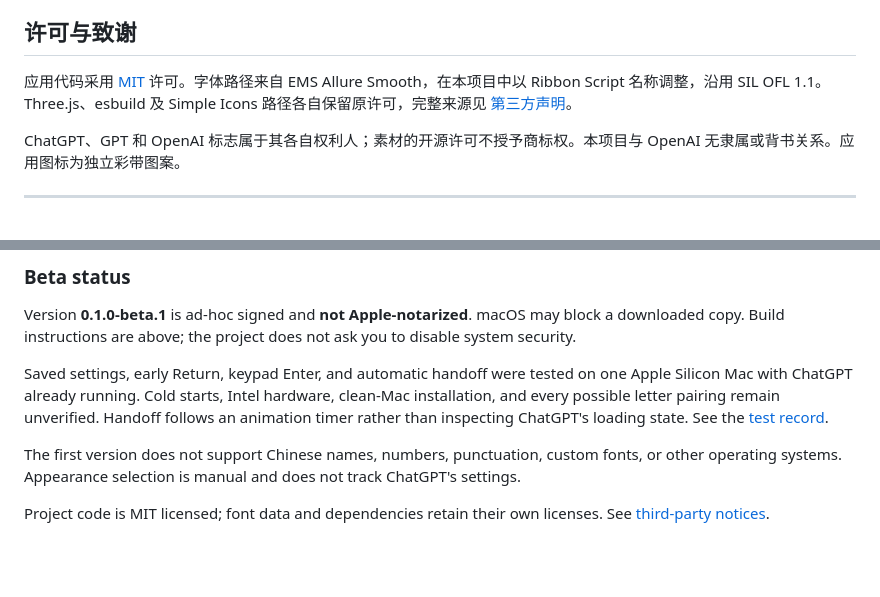
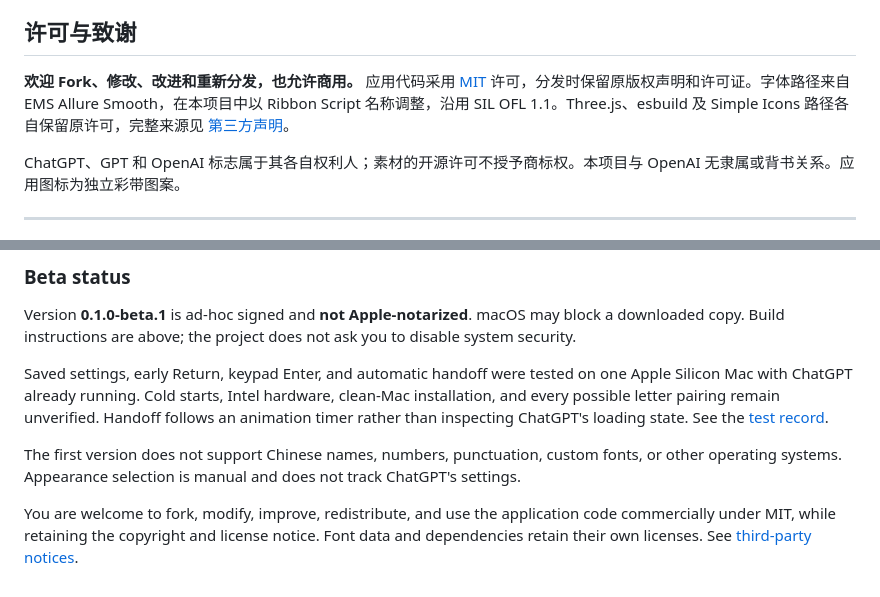
Before and after one commit to AnsonZhang0129/gpt-launcher, a Markdown page: README.md, 2 parts joined by grey strips. Drawn GitHub-style; blank space fills up the shorter version.

Commit message:
Clarify MIT permission to modify and redistribute

```diff
--- a/README.md
+++ b/README.md
@@ -77,7 +77,7 @@ pnpm run build:mac
 
 ## 许可与致谢
 
-应用代码采用 [MIT](LICENSE) 许可。字体路径来自 EMS Allure Smooth，在本项目中以 Ribbon Script 名称调整，沿用 SIL OFL 1.1。Three.js、esbuild 及 Simple Icons 路径各自保留原许可，完整来源见 [第三方声明](THIRD_PARTY_NOTICES.md)。
+**欢迎 Fork、修改、改进和重新分发，也允许商用。** 应用代码采用 [MIT](LICENSE) 许可，分发时保留原版权声明和许可证。字体路径来自 EMS Allure Smooth，在本项目中以 Ribbon Script 名称调整，沿用 SIL OFL 1.1。Three.js、esbuild 及 Simple Icons 路径各自保留原许可，完整来源见 [第三方声明](THIRD_PARTY_NOTICES.md)。
 
 ChatGPT、GPT 和 OpenAI 标志属于其各自权利人；素材的开源许可不授予商标权。本项目与 OpenAI 无隶属或背书关系。应用图标为独立彩带图案。
 
@@ -112,4 +112,4 @@ Saved settings, early Return, keypad Enter, and automatic handoff were tested on
 
 The first version does not support Chinese names, numbers, punctuation, custom fonts, or other operating systems. Appearance selection is manual and does not track ChatGPT's settings.
 
-Project code is MIT licensed; font data and dependencies retain their own licenses. See [third-party notices](THIRD_PARTY_NOTICES.md).
+You are welcome to fork, modify, improve, redistribute, and use the application code commercially under MIT, while retaining the copyright and license notice. Font data and dependencies retain their own licenses. See [third-party notices](THIRD_PARTY_NOTICES.md).
```
Also changed, not shown: docs/RELEASE_NOTES_DRAFT.md (+2 -0 lines).
